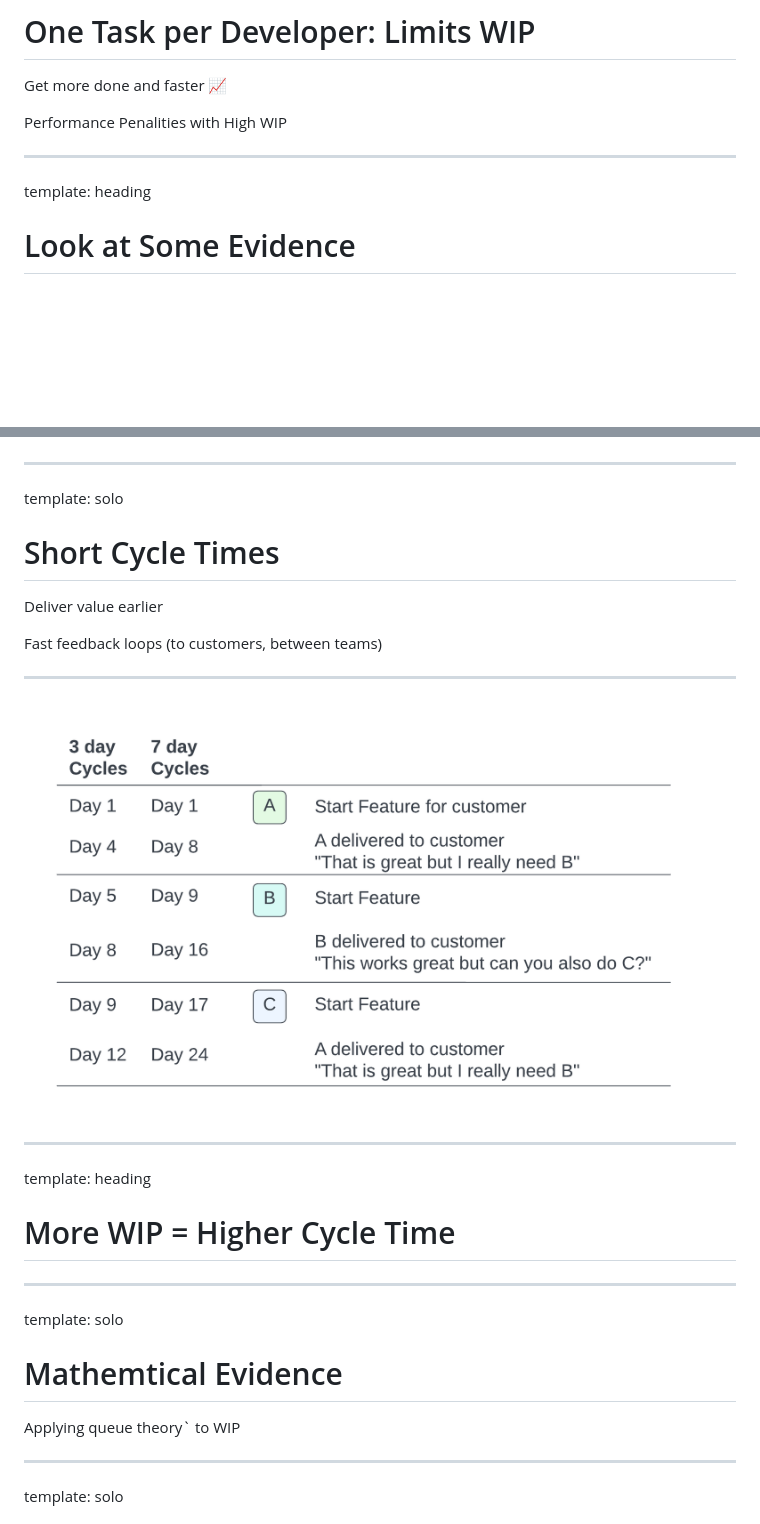
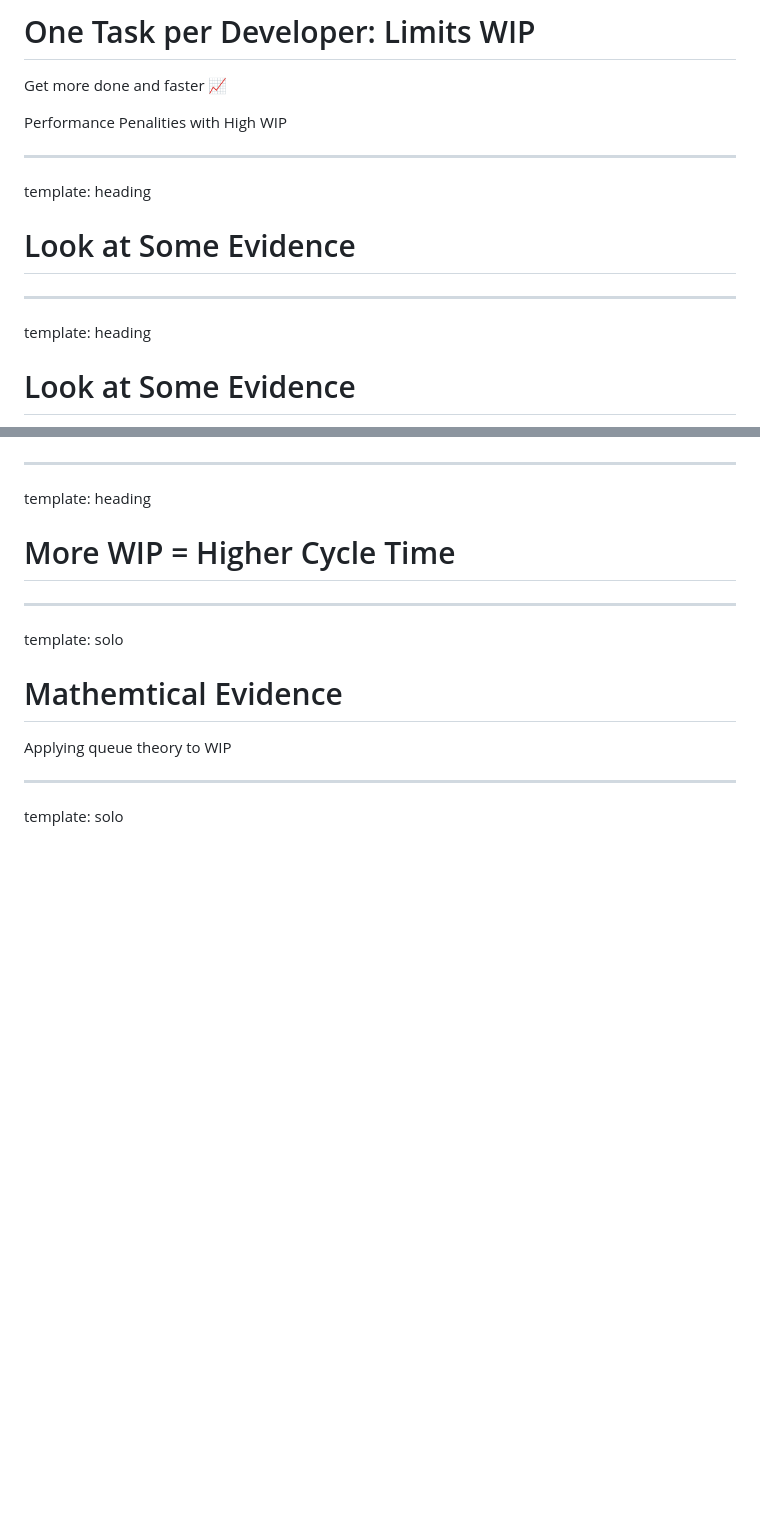
Before and after one commit to chrisdail/talk-wip, a Markdown page: slides.md, 2 parts joined by grey strips. Drawn GitHub-style; pictures changed too: images/feedback-loop.png; blank space fills up the shorter version.

```diff
--- a/slides.md
+++ b/slides.md
@@ -51,7 +51,11 @@ Performance Penalities with High WIP
 ---
 
 template: heading
+# Look at Some Evidence
 
+---
+
+template: heading
 # Look at Some Evidence
 
 Interruptions
@@ -125,19 +167,6 @@ template: solo
 
 ---
 
-template: solo
-# Short Cycle Times
-
-Deliver value earlier
-
-Fast feedback loops (to customers, between teams)
-
----
-
-![:scale 90%](images/feedback-loop.png)
-
----
-
 template: heading
 # More WIP = Higher Cycle Time
 
@@ -146,7 +175,7 @@ template: heading
 template: solo
 # Mathemtical Evidence
 
-Applying queue theory` to WIP
+Applying queue theory to WIP
 
 ---
 
```
Also changed, not shown: other parts of slides.md (+57 -4 lines), images/cowboy-duel.jpg (added), images/feedback-loop-no-time.png (added), images/victorian-duel.jpg (added), 1 other file.
